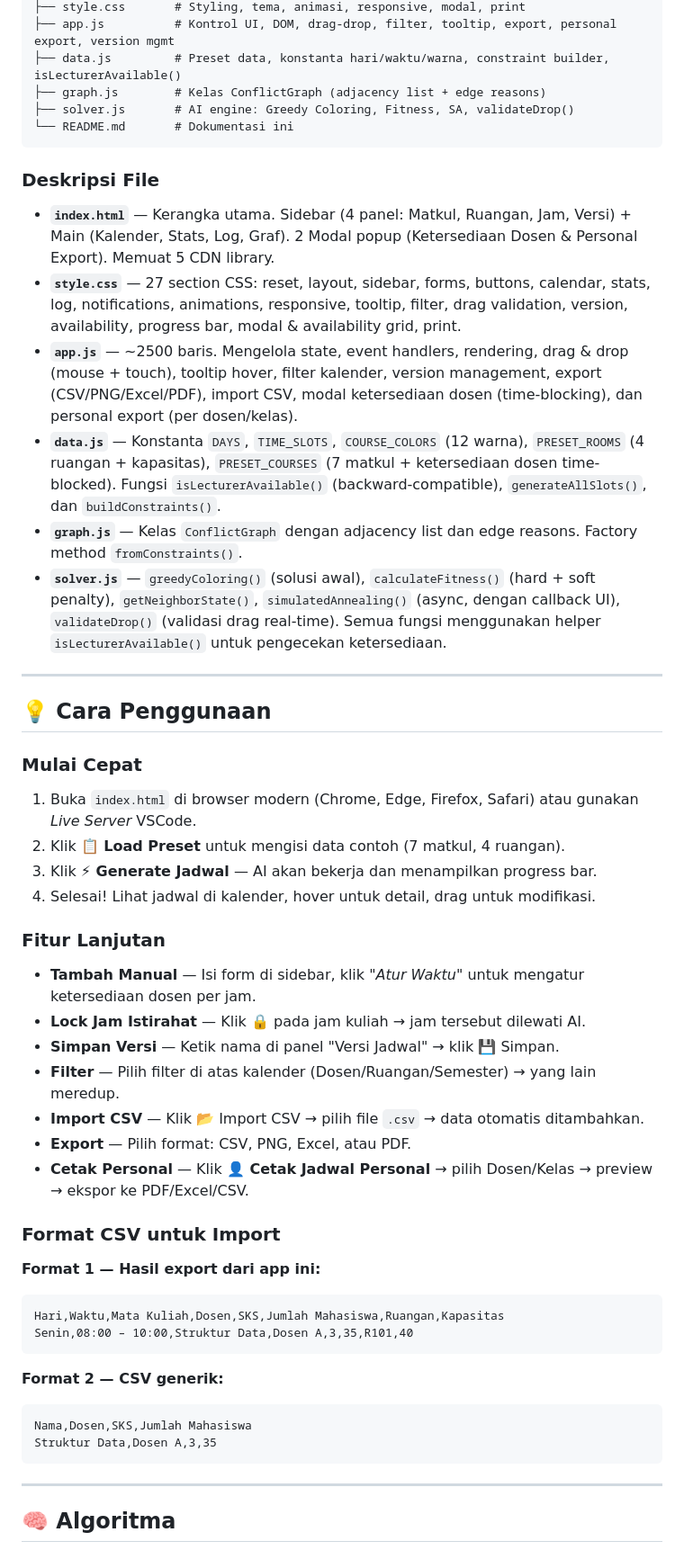
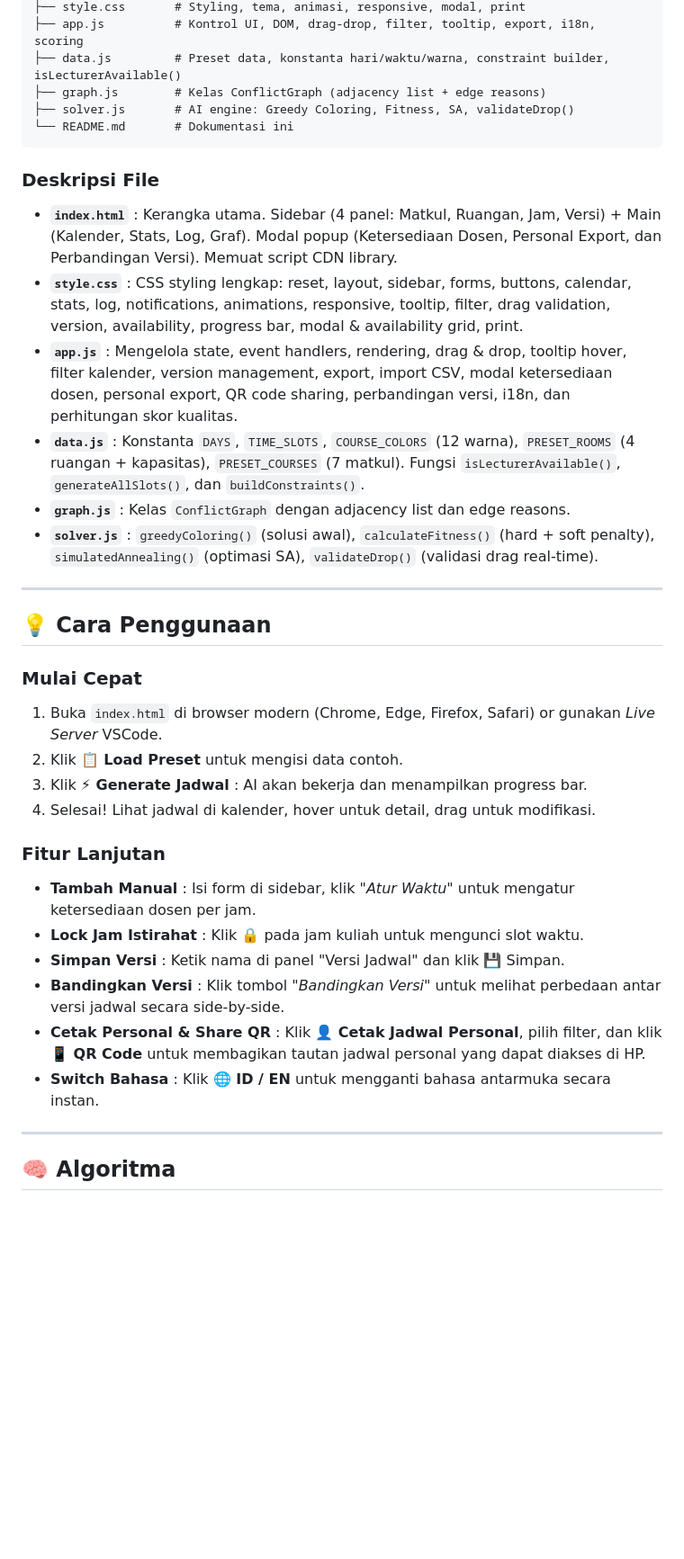
Before and after one commit to ShionVonEverblack/AI-Schedular, a Markdown page: README.md, the part around one of its changes. Shown at 90% size. Rendered like a GitHub page; blank space fills up the shorter version.

````diff
--- a/README.md
+++ b/README.md
@@ -97,5 +95,5 @@ AI scheduler/
 ├── style.css       # Styling, tema, animasi, responsive, modal, print
-├── app.js          # Kontrol UI, DOM, drag-drop, filter, tooltip, export, personal export, version mgmt
+├── app.js          # Kontrol UI, DOM, drag-drop, filter, tooltip, export, i18n, scoring
 ├── data.js         # Preset data, konstanta hari/waktu/warna, constraint builder, isLecturerAvailable()
 ├── graph.js        # Kelas ConflictGraph (adjacency list + edge reasons)
 ├── solver.js       # AI engine: Greedy Coloring, Fitness, SA, validateDrop()
@@ -104,45 +102,30 @@ AI scheduler/
 
 ### Deskripsi File
 
-- **`index.html`** — Kerangka utama. Sidebar (4 panel: Matkul, Ruangan, Jam, Versi) + Main (Kalender, Stats, Log, Graf). 2 Modal popup (Ketersediaan Dosen & Personal Export). Memuat 5 CDN library.
-- **`style.css`** — 27 section CSS: reset, layout, sidebar, forms, buttons, calendar, stats, log, notifications, animations, responsive, tooltip, filter, drag validation, version, availability, progress bar, modal & availability grid, print.
-- **`app.js`** — ~2500 baris. Mengelola state, event handlers, rendering, drag & drop (mouse + touch), tooltip hover, filter kalender, version management, export (CSV/PNG/Excel/PDF), import CSV, modal ketersediaan dosen (time-blocking), dan personal export (per dosen/kelas).
-- **`data.js`** — Konstanta `DAYS`, `TIME_SLOTS`, `COURSE_COLORS` (12 warna), `PRESET_ROOMS` (4 ruangan + kapasitas), `PRESET_COURSES` (7 matkul + ketersediaan dosen time-blocked). Fungsi `isLecturerAvailable()` (backward-compatible), `generateAllSlots()`, dan `buildConstraints()`.
-- **`graph.js`** — Kelas `ConflictGraph` dengan adjacency list dan edge reasons. Factory method `fromConstraints()`.
-- **`solver.js`** — `greedyColoring()` (solusi awal), `calculateFitness()` (hard + soft penalty), `getNeighborState()`, `simulatedAnnealing()` (async, dengan callback UI), `validateDrop()` (validasi drag real-time). Semua fungsi menggunakan helper `isLecturerAvailable()` untuk pengecekan ketersediaan.
+- **`index.html`** : Kerangka utama. Sidebar (4 panel: Matkul, Ruangan, Jam, Versi) + Main (Kalender, Stats, Log, Graf). Modal popup (Ketersediaan Dosen, Personal Export, dan Perbandingan Versi). Memuat script CDN library.
+- **`style.css`** : CSS styling lengkap: reset, layout, sidebar, forms, buttons, calendar, stats, log, notifications, animations, responsive, tooltip, filter, drag validation, version, availability, progress bar, modal & availability grid, print.
+- **`app.js`** : Mengelola state, event handlers, rendering, drag & drop, tooltip hover, filter kalender, version management, export, import CSV, modal ketersediaan dosen, personal export, QR code sharing, perbandingan versi, i18n, dan perhitungan skor kualitas.
+- **`data.js`** : Konstanta `DAYS`, `TIME_SLOTS`, `COURSE_COLORS` (12 warna), `PRESET_ROOMS` (4 ruangan + kapasitas), `PRESET_COURSES` (7 matkul). Fungsi `isLecturerAvailable()`, `generateAllSlots()`, dan `buildConstraints()`.
+- **`graph.js`** : Kelas `ConflictGraph` dengan adjacency list dan edge reasons.
+- **`solver.js`** : `greedyColoring()` (solusi awal), `calculateFitness()` (hard + soft penalty), `simulatedAnnealing()` (optimasi SA), `validateDrop()` (validasi drag real-time).
 
 ---
 
 ## 💡 Cara Penggunaan
 
 ### Mulai Cepat
-1. Buka `index.html` di browser modern (Chrome, Edge, Firefox, Safari) atau gunakan *Live Server* VSCode.
-2. Klik **📋 Load Preset** untuk mengisi data contoh (7 matkul, 4 ruangan).
-3. Klik **⚡ Generate Jadwal** — AI akan bekerja dan menampilkan progress bar.
+1. Buka `index.html` di browser modern (Chrome, Edge, Firefox, Safari) or gunakan *Live Server* VSCode.
+2. Klik **📋 Load Preset** untuk mengisi data contoh.
+3. Klik **⚡ Generate Jadwal** : AI akan bekerja dan menampilkan progress bar.
 4. Selesai! Lihat jadwal di kalender, hover untuk detail, drag untuk modifikasi.
 
 ### Fitur Lanjutan
-- **Tambah Manual** — Isi form di sidebar, klik *"Atur Waktu"* untuk mengatur ketersediaan dosen per jam.
-- **Lock Jam Istirahat** — Klik 🔒 pada jam kuliah → jam tersebut dilewati AI.
-- **Simpan Versi** — Ketik nama di panel "Versi Jadwal" → klik 💾 Simpan.
-- **Filter** — Pilih filter di atas kalender (Dosen/Ruangan/Semester) → yang lain meredup.
-- **Import CSV** — Klik 📂 Import CSV → pilih file `.csv` → data otomatis ditambahkan.
-- **Export** — Pilih format: CSV, PNG, Excel, atau PDF.
-- **Cetak Personal** — Klik **👤 Cetak Jadwal Personal** → pilih Dosen/Kelas → preview → ekspor ke PDF/Excel/CSV.
-
-### Format CSV untuk Import
-
-**Format 1 — Hasil export dari app ini:**
-```csv
-Hari,Waktu,Mata Kuliah,Dosen,SKS,Jumlah Mahasiswa,Ruangan,Kapasitas
-Senin,08:00 – 10:00,Struktur Data,Dosen A,3,35,R101,40
-```
-
-**Format 2 — CSV generik:**
-```csv
-Nama,Dosen,SKS,Jumlah Mahasiswa
-Struktur Data,Dosen A,3,35
-```
+- **Tambah Manual** : Isi form di sidebar, klik *"Atur Waktu"* untuk mengatur ketersediaan dosen per jam.
+- **Lock Jam Istirahat** : Klik 🔒 pada jam kuliah untuk mengunci slot waktu.
+- **Simpan Versi** : Ketik nama di panel "Versi Jadwal" dan klik 💾 Simpan.
+- **Bandingkan Versi** : Klik tombol *"Bandingkan Versi"* untuk melihat perbedaan antar versi jadwal secara side-by-side.
+- **Cetak Personal & Share QR** : Klik **👤 Cetak Jadwal Personal**, pilih filter, dan klik **📱 QR Code** untuk membagikan tautan jadwal personal yang dapat diakses di HP.
+- **Switch Bahasa** : Klik **🌐 ID / EN** untuk mengganti bahasa antarmuka secara instan.
 
 ---
 
````
Also changed, not shown: other parts of README.md (+56 -57 lines).
